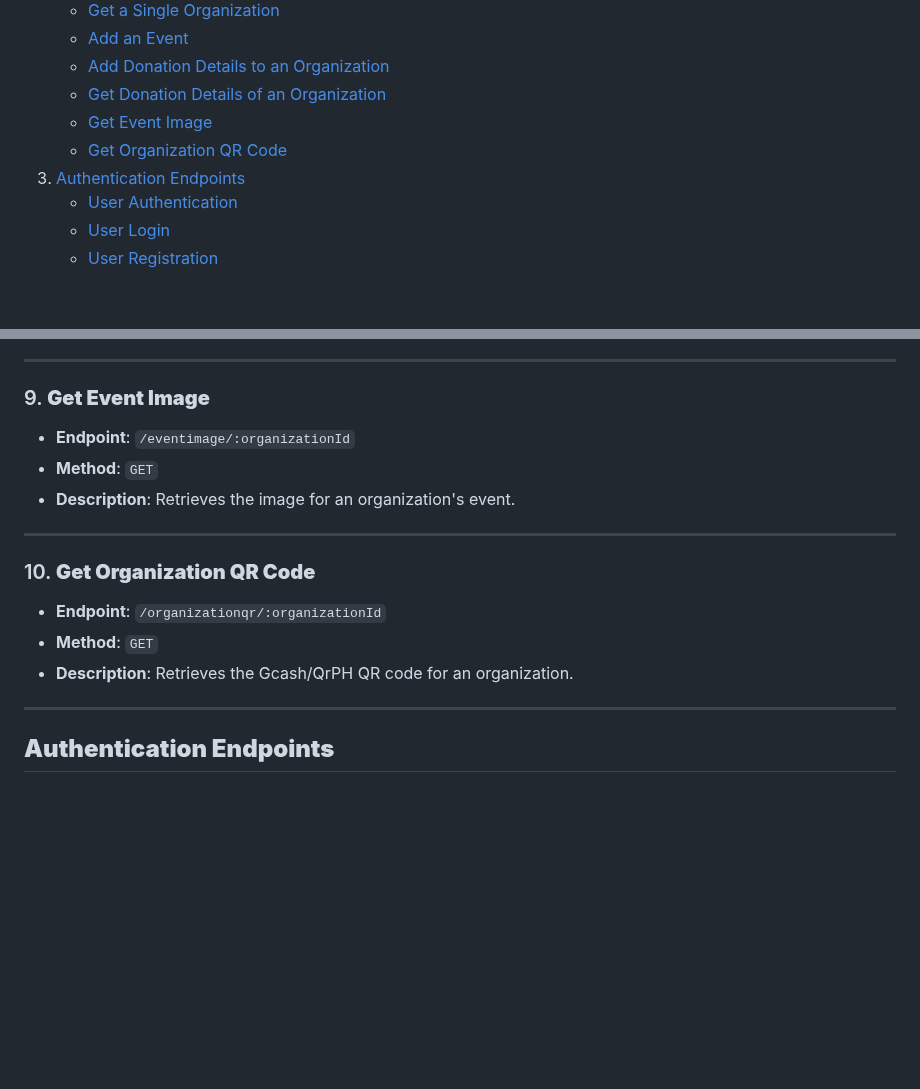
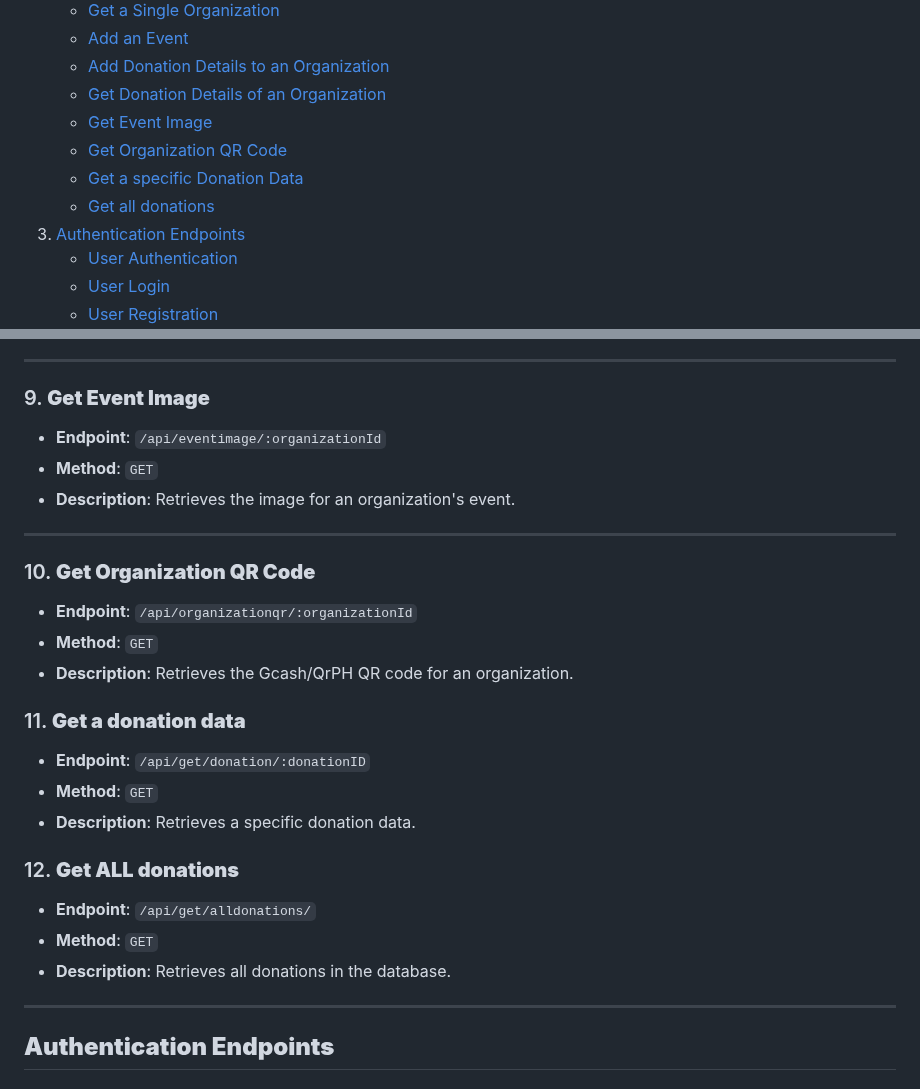
Before and after one commit to exdarku/Group2-System-Aidvocate, a Markdown page: documentation/API Documentation.md, 2 parts joined by grey strips. GitHub-like rendering; blank space fills up the shorter version.

Commit message:
feat: added documentation for get donation data

```diff
--- a/documentation/API Documentation.md
+++ b/documentation/API Documentation.md
@@ -13,6 +13,8 @@
    - [Get Donation Details of an Organization](#8-get-donation-details-of-an-organization)
    - [Get Event Image](#9-get-event-image)
    - [Get Organization QR Code](#10-get-organization-qr-code)
+   - [Get a specific Donation Data](#11-get-a-donation-data)
+   - [Get all donations](#12-get-all-donations)
 3. [Authentication Endpoints](#authentication-endpoints)
    - [User Authentication](#1-user-authentication)
    - [User Login](#2-user-login)
@@ -152,16 +154,26 @@
 ---
 
 ### 9. **Get Event Image**
-- **Endpoint**: `/eventimage/:organizationId`
+- **Endpoint**: `/api/eventimage/:organizationId`
 - **Method**: `GET`
 - **Description**: Retrieves the image for an organization's event.
 
 ---
 
 ### 10. **Get Organization QR Code**
-- **Endpoint**: `/organizationqr/:organizationId`
+- **Endpoint**: `/api/organizationqr/:organizationId`
 - **Method**: `GET`
 - **Description**: Retrieves the Gcash/QrPH QR code for an organization.
+
+### 11. **Get a donation data**
+- **Endpoint**: `/api/get/donation/:donationID`
+- **Method**: `GET`
+- **Description**: Retrieves a specific donation data.
+
+### 12. **Get ALL donations**
+- **Endpoint**: `/api/get/alldonations/`
+- **Method**: `GET`
+- **Description**: Retrieves all donations in the database.
 
 ---
 
```
